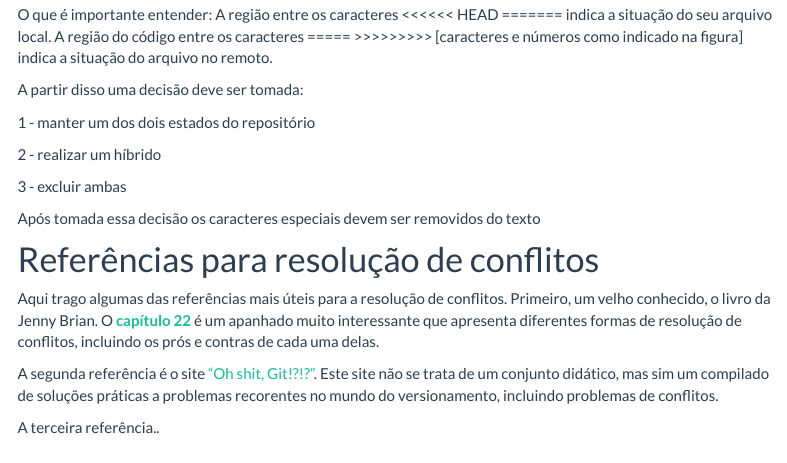
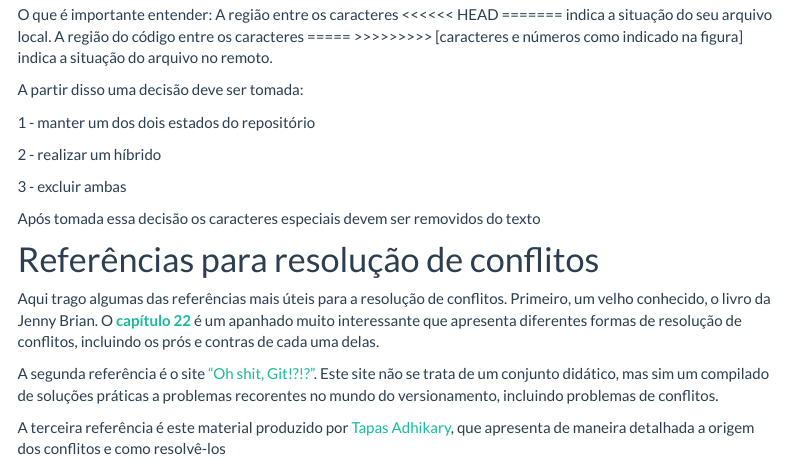
Before and after one commit to GabrielNakamura/USP_reproducibility_BIE5798, an R Markdown document (conflitos.Rmd): the page in a window 1100 px wide, from 1490 px down. Rendered offline with R 4.5, knitr and Pandoc, with nearby package versions; some code elsewhere in the file could not run offline; menus at the side of the page are left out.

Commit message:
complementando conteudos sobre resolucao de conflitos

```diff
--- a/conflitos.Rmd
+++ b/conflitos.Rmd
@@ -64,4 +64,4 @@ Primeiro, um velho conhecido, o livro da Jenny Brian. O [**capítulo 22**](https
 
 A segunda referência é o site ["Oh shit, Git!?!?"](https://ohshitgit.com/). Este site não se trata de um conjunto didático, mas sim um compilado de soluções práticas a problemas recorentes no mundo do versionamento, incluindo problemas de conflitos.
 
-A terceira referência..
+A terceira referência é este material produzido por [Tapas Adhikary](https://www.freecodecamp.org/news/resolve-merge-conflicts-in-git-a-practical-guide/), que apresenta de maneira detalhada a origem dos conflitos e como resolvê-los
```
